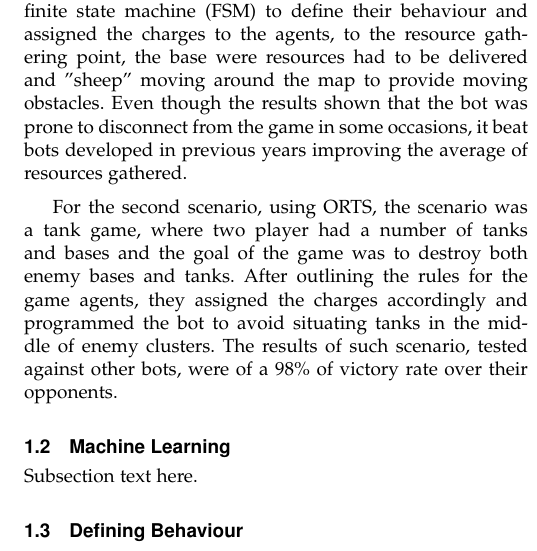
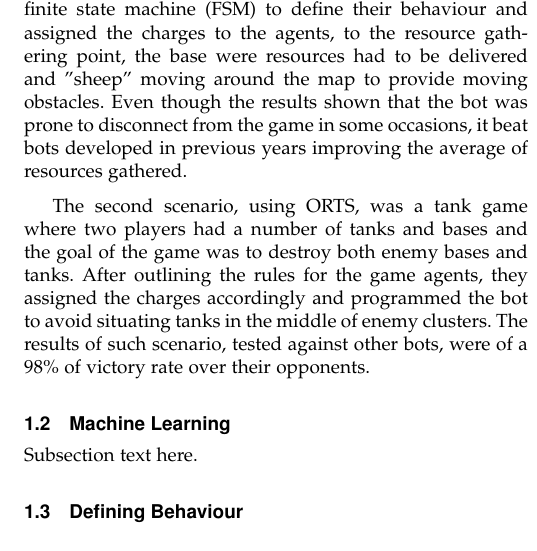
Before and after one commit to rndmized/AI-in-gaming-research, a LaTeX paper (Lit-review.tex, which reads Sections/pathfinding.tex): part of one column of page 2 of 2, cut so that both start at the same text. Compiled offline with pdfLaTeX.

Commit message:
Corrected syntax on first section.

```diff
--- a/Sections/pathfinding.tex
+++ b/Sections/pathfinding.tex
@@ -15,4 +15,4 @@ In 1985, Ossama Khatib discussed a new concept in regards a real-time obstacle a
 They proposed two-different scenarios using Open real-time strategy (ORTS) engine to deploy the bot. In the first scenario the task of the bot was to recollect as many resource as possible in a limited amount of time. To do so Johan Hagelback et al. had 20 agents (workers) using a finite state machine (FSM) to define their behaviour and assigned the charges to the agents, to the resource gathering point, the base were resources had to be delivered and "sheep" moving around the map to provide moving obstacles. Even though the results shown that the bot was prone to disconnect from the game in some occasions, it beat bots developed in previous years improving the average of resources gathered.
 
 \vspace{2mm}
-For the second scenario, using ORTS, the scenario was a tank game, where two player had a number of tanks and bases and the goal of the game was to destroy both enemy bases and tanks. After outlining the rules for the game agents, they assigned the charges accordingly and programmed the bot to avoid situating tanks in the middle of enemy clusters. The results of such scenario, tested against other bots, were of a 98\% of victory rate over their opponents.
+The second scenario, using ORTS, was a tank game where two players had a number of tanks and bases and the goal of the game was to destroy both enemy bases and tanks. After outlining the rules for the game agents, they assigned the charges accordingly and programmed the bot to avoid situating tanks in the middle of enemy clusters. The results of such scenario, tested against other bots, were of a 98\% of victory rate over their opponents.
```
